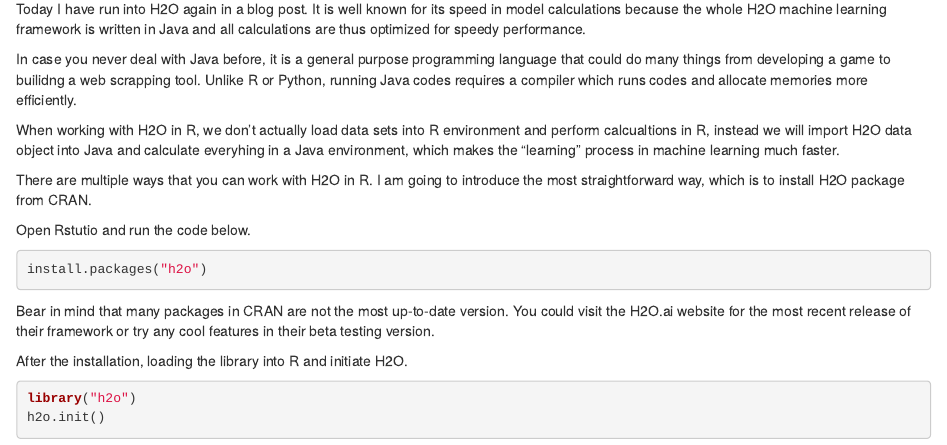
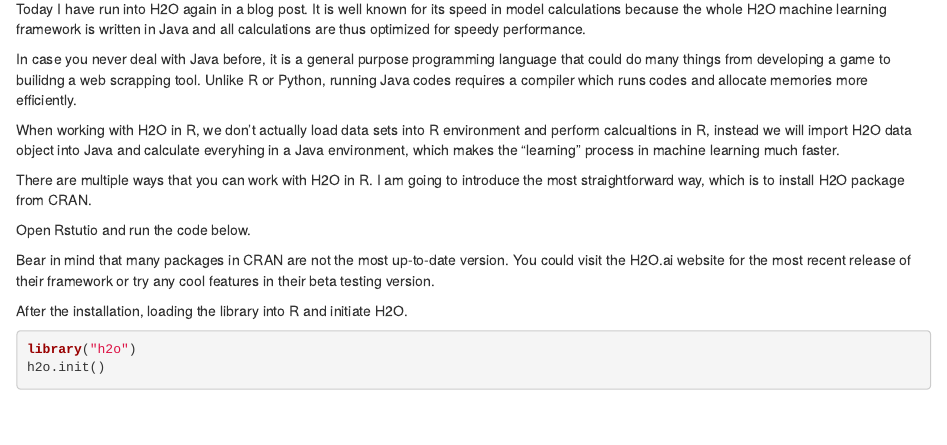
Before and after one commit to bobowu91/hugo-aca, an R Markdown document (content/post/2019-04-14-h2o-with-r-part-1.Rmd): the page in a window 1100 px wide, from 130 px down. Rendered offline with R 4.5, knitr and Pandoc, with nearby package versions; some code elsewhere in the file could not run offline.

Commit message:
new post second commit 2019.04.14

````diff
--- a/content/post/2019-04-14-h2o-with-r-part-1.Rmd
+++ b/content/post/2019-04-14-h2o-with-r-part-1.Rmd
@@ -33,7 +33,7 @@
 
 Open Rstutio and run the code below.
 
-```{r}
+```{r eval=FALSE, message=FALSE, warning=FALSE, include=FALSE, paged.print=FALSE}
 install.packages("h2o")
 ```
 
````
Also changed, not shown: content/post/2019-04-14-h2o-with-r-part-1.html (added), 1 other file.
